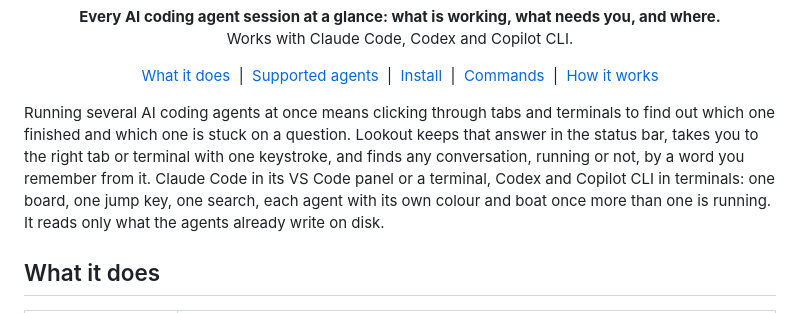
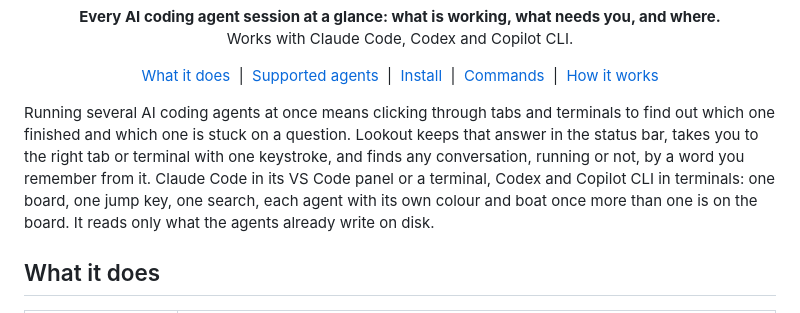
Before and after one commit to nimrod-teich/lookout, a Markdown page: README.md, the part around the change. GitHub-like rendering.

```diff
--- a/README.md
+++ b/README.md
@@ -20,7 +20,7 @@
   <a href="#how-it-works">How it works</a>
 </p>
 
-Running several AI coding agents at once means clicking through tabs and terminals to find out which one finished and which one is stuck on a question. Lookout keeps that answer in the status bar, takes you to the right tab or terminal with one keystroke, and finds any conversation, running or not, by a word you remember from it. Claude Code in its VS Code panel or a terminal, Codex and Copilot CLI in terminals: one board, one jump key, one search, each agent with its own colour and boat once more than one is running. It reads only what the agents already write on disk.
+Running several AI coding agents at once means clicking through tabs and terminals to find out which one finished and which one is stuck on a question. Lookout keeps that answer in the status bar, takes you to the right tab or terminal with one keystroke, and finds any conversation, running or not, by a word you remember from it. Claude Code in its VS Code panel or a terminal, Codex and Copilot CLI in terminals: one board, one jump key, one search, each agent with its own colour and boat once more than one is on the board. It reads only what the agents already write on disk.
 
 ## What it does
 
```
Also changed, not shown: docs/launch/0.1.0.md (added, +130 -0 lines).
